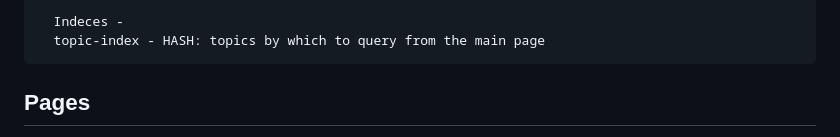
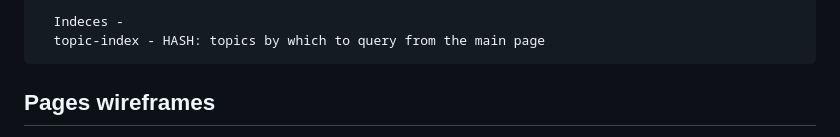
Before and after one commit to ZG5991/postbored, a Markdown page: resources/design_document.md, the part around the change printed below. Rendered like a GitHub page.

Commit message:
Update design_document.md
added wireframes

```diff
--- a/resources/design_document.md
+++ b/resources/design_document.md
@@ -119,5 +119,5 @@ Client sends get messages form to Website Message Board page. Website Message Bo
       Indeces -
       topic-index - HASH: topics by which to query from the main page
 
-## Pages
+## Pages wireframes
 
```
Also changed, not shown: other parts of resources/design_document.md (+3 -1 lines).
